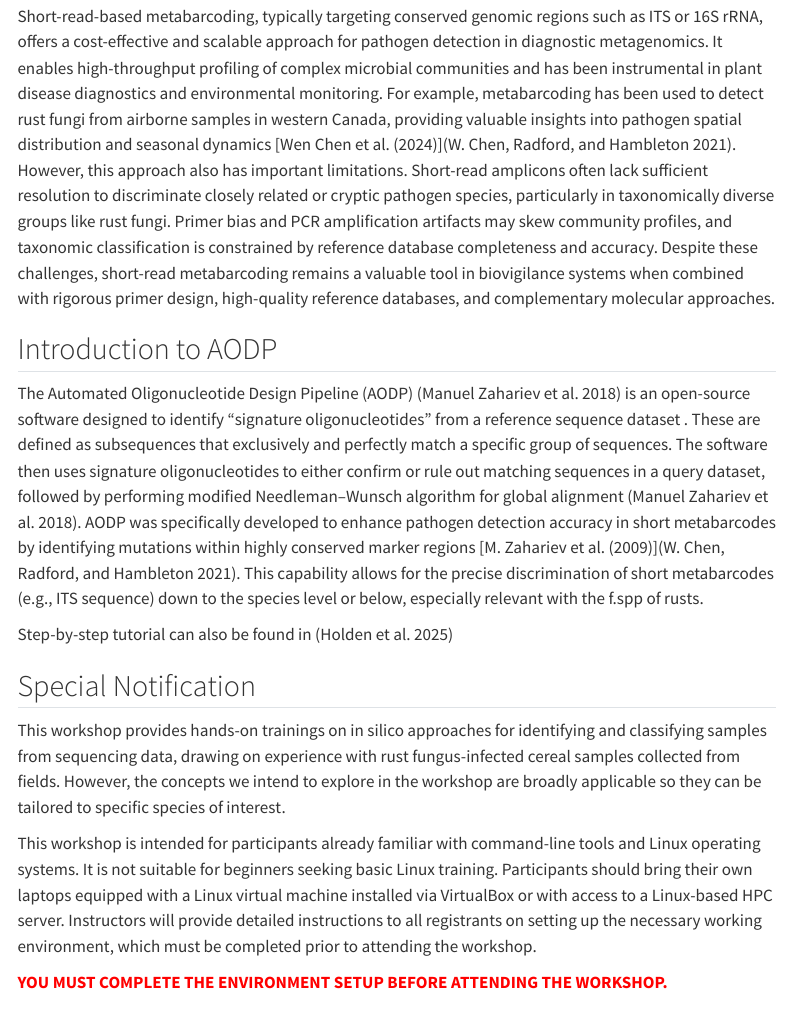
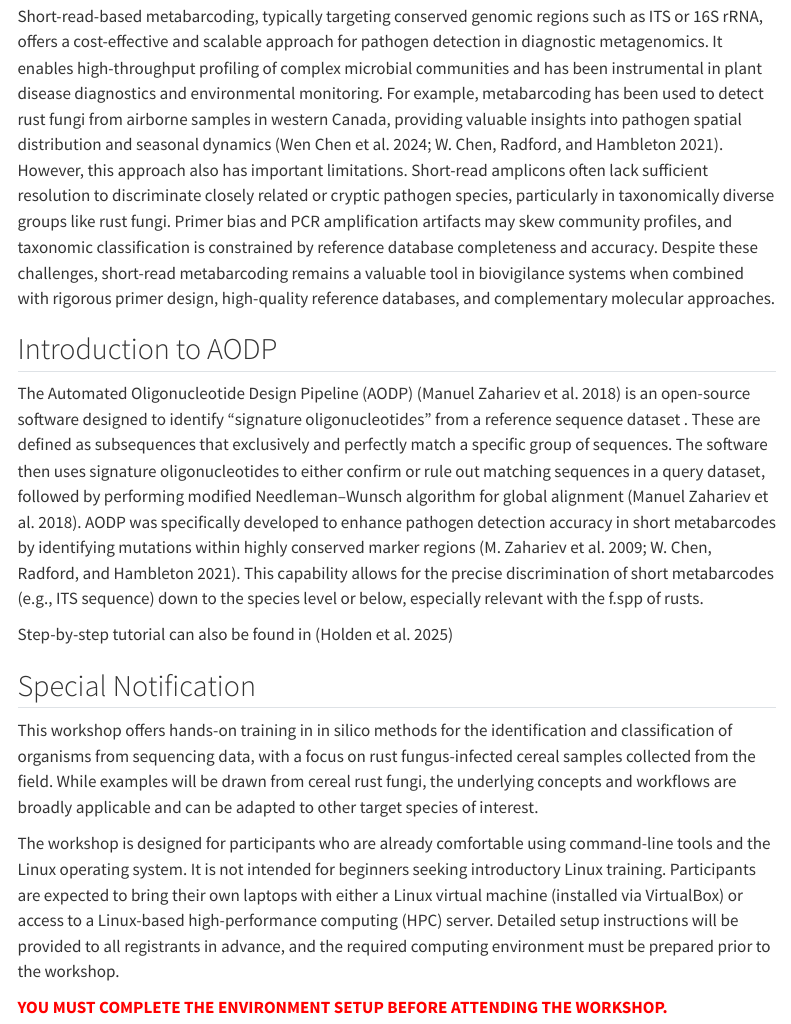
Before and after one commit to WenChenAAFC/rust_fungi_identification_using_metabarcoding_and_AODP, a Quarto document (index.qmd): the page in a window 1100 px wide, from 950 px down. Rendered offline with R 4.5, knitr and Pandoc in place of Quarto, with nearby package versions; menus at the side of the page are left out.

Commit message:
updated introduction

```diff
--- a/index.qmd
+++ b/index.qmd
@@ -30,19 +30,19 @@ This workshop is prepared for the joint [17th International Cereal Rusts and Pow
 
 Diagnostic metagenomics refers to the use of untargeted, high-throughput sequencing approaches to identify and characterize all nucleic acids present in a sample, enabling the detection of known, unexpected, and novel pathogens without prior knowledge of their presence. In plant pathology, diagnostic metagenomics has emerged as a powerful tool for comprehensive pathogen detection, disease diagnosis, and surveillance. It allows for the identification of multiple pathogens—fungi, bacteria, viruses, and oomycetes—from complex plant tissues, soil, or environmental samples in a single assay. This approach has been applied in disease outbreak investigations, certification programs, and quarantine enforcement, enabling early detection of regulated or emerging pathogens. Moreover, metagenomic data are increasingly integrated into biovigilance frameworks, which monitor pathogen dynamics across space and time, track potential inoculum sources, and support risk assessment for transboundary pest movement. As sequencing technologies and bioinformatics tools continue to advance, diagnostic metagenomics is poised to become a cornerstone of modern plant health monitoring and biosecurity.
 
-Short-read-based metabarcoding, typically targeting conserved genomic regions such as ITS or 16S rRNA, offers a cost-effective and scalable approach for pathogen detection in diagnostic metagenomics. It enables high-throughput profiling of complex microbial communities and has been instrumental in plant disease diagnostics and environmental monitoring. For example, metabarcoding has been used to detect rust fungi from airborne samples in western Canada, providing valuable insights into pathogen spatial distribution and seasonal dynamics [@RN5164][@RN3722]. However, this approach also has important limitations. Short-read amplicons often lack sufficient resolution to discriminate closely related or cryptic pathogen species, particularly in taxonomically diverse groups like rust fungi. Primer bias and PCR amplification artifacts may skew community profiles, and taxonomic classification is constrained by reference database completeness and accuracy. Despite these challenges, short-read metabarcoding remains a valuable tool in biovigilance systems when combined with rigorous primer design, high-quality reference databases, and complementary molecular approaches.
+Short-read-based metabarcoding, typically targeting conserved genomic regions such as ITS or 16S rRNA, offers a cost-effective and scalable approach for pathogen detection in diagnostic metagenomics. It enables high-throughput profiling of complex microbial communities and has been instrumental in plant disease diagnostics and environmental monitoring. For example, metabarcoding has been used to detect rust fungi from airborne samples in western Canada, providing valuable insights into pathogen spatial distribution and seasonal dynamics [@RN5164; @RN3722]. However, this approach also has important limitations. Short-read amplicons often lack sufficient resolution to discriminate closely related or cryptic pathogen species, particularly in taxonomically diverse groups like rust fungi. Primer bias and PCR amplification artifacts may skew community profiles, and taxonomic classification is constrained by reference database completeness and accuracy. Despite these challenges, short-read metabarcoding remains a valuable tool in biovigilance systems when combined with rigorous primer design, high-quality reference databases, and complementary molecular approaches.
 
 ## Introduction to AODP
 
-The Automated Oligonucleotide Design Pipeline (AODP) [@RN2855] is an open-source software designed to identify "signature oligonucleotides" from a reference sequence dataset . These are defined as subsequences that exclusively and perfectly match a specific group of sequences. The software then uses signature oligonucleotides to either confirm or rule out matching sequences in a query dataset, followed by performing modified Needleman–Wunsch algorithm for global alignment [@RN2855]. AODP was specifically developed to enhance pathogen detection accuracy in short metabarcodes by identifying mutations within highly conserved marker regions [@RN286][@RN3722]. This capability allows for the precise discrimination of short metabarcodes (e.g., ITS sequence) down to the species level or below, especially relevant with the f.spp of rusts.
+The Automated Oligonucleotide Design Pipeline (AODP) [@RN2855] is an open-source software designed to identify "signature oligonucleotides" from a reference sequence dataset . These are defined as subsequences that exclusively and perfectly match a specific group of sequences. The software then uses signature oligonucleotides to either confirm or rule out matching sequences in a query dataset, followed by performing modified Needleman–Wunsch algorithm for global alignment [@RN2855]. AODP was specifically developed to enhance pathogen detection accuracy in short metabarcodes by identifying mutations within highly conserved marker regions [@RN286; @RN3722]. This capability allows for the precise discrimination of short metabarcodes (e.g., ITS sequence) down to the species level or below, especially relevant with the f.spp of rusts.
 
 Step-by-step tutorial can also be found in [@RN5352]
 
 ## Special Notification
 
-This workshop provides hands-on trainings on in silico approaches for identifying and classifying samples from sequencing data, drawing on experience with rust fungus-infected cereal samples collected from fields. However, the concepts we intend to explore in the workshop are broadly applicable so they can be tailored to specific species of interest.
+This workshop offers hands-on training in in silico methods for the identification and classification of organisms from sequencing data, with a focus on rust fungus-infected cereal samples collected from the field. While examples will be drawn from cereal rust fungi, the underlying concepts and workflows are broadly applicable and can be adapted to other target species of interest.
 
-This workshop is intended for participants already familiar with command-line tools and Linux operating systems. It is not suitable for beginners seeking basic Linux training. Participants should bring their own laptops equipped with a Linux virtual machine installed via VirtualBox or with access to a Linux-based HPC server. Instructors will provide detailed instructions to all registrants on setting up the necessary working environment, which must be completed prior to attending the workshop.
+The workshop is designed for participants who are already comfortable using command-line tools and the Linux operating system. It is not intended for beginners seeking introductory Linux training. Participants are expected to bring their own laptops with either a Linux virtual machine (installed via VirtualBox) or access to a Linux-based high-performance computing (HPC) server. Detailed setup instructions will be provided to all registrants in advance, and the required computing environment must be prepared prior to the workshop.
 
 [ YOU MUST COMPLETE THE ENVIRONMENT SETUP BEFORE ATTENDING THE WORKSHOP. ]{style="color:red; font-weight:bold;"}
 
```
